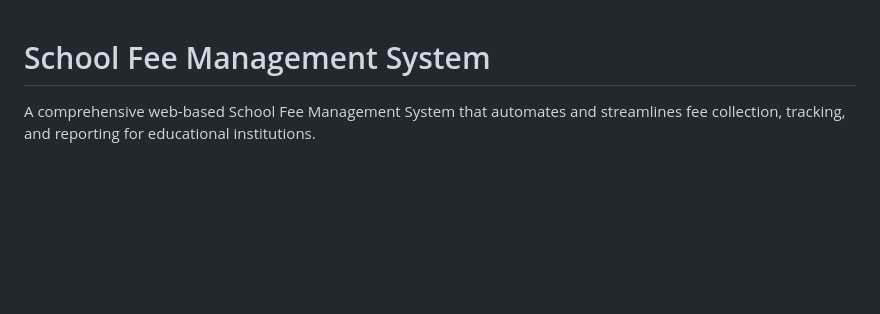
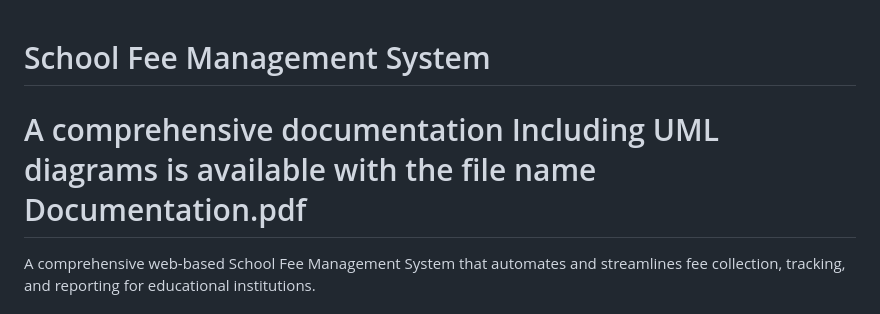
Before and after one commit to toheed-q/Fee-Management-System, a Markdown page: README.md, the part around the change. Drawn GitHub-style; blank space fills up the shorter version.

Commit message:
Update README with documentation reference

```diff
--- a/README.md
+++ b/README.md
@@ -1,5 +1,5 @@
 # School Fee Management System
-
+# A comprehensive documentation Including UML diagrams is available with the file name Documentation.pdf
 A comprehensive web-based School Fee Management System that automates and streamlines fee collection, tracking, and reporting for educational institutions.
 
 ## Features
```
